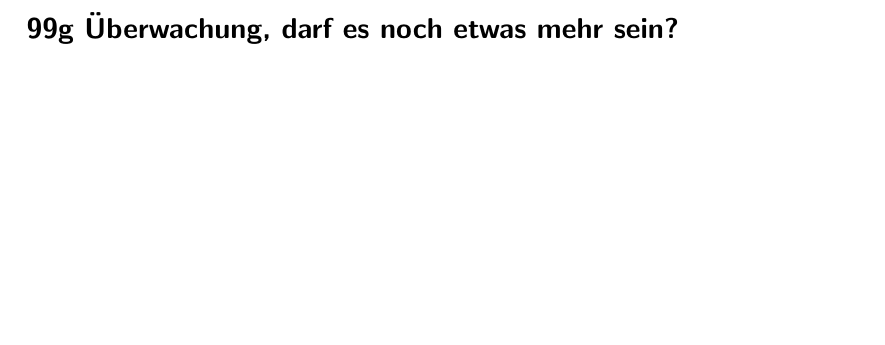
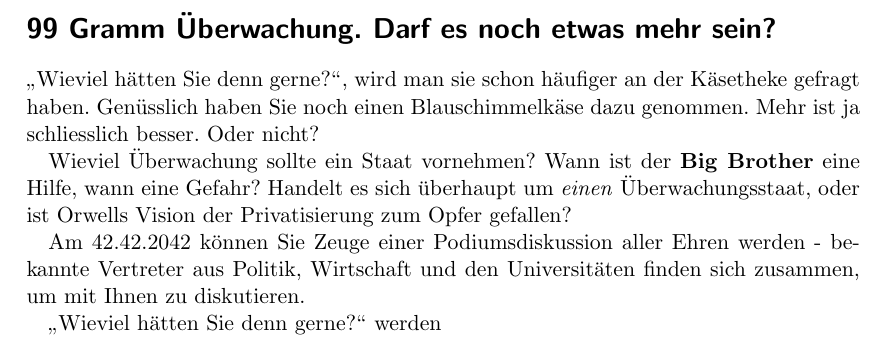
Before and after one commit to abcgit/krypto, a LaTeX document (zeitungsartikel.tex): part of the page, cut so that both start at the same text, the shorter picture padded with empty space. Compiled offline with pdfLaTeX.

Commit message:
eingangstext
Signed-off-by: Nico Schottelius <nico@brief.schottelius.org>

```diff
--- a/zeitungsartikel.tex
+++ b/zeitungsartikel.tex
@@ -13,6 +13,24 @@
 %\usepackage{multirow}
 
 \begin{document}
-\section*{99g Überwachung, darf es noch etwas mehr sein?}
+\section*{99 Gramm Überwachung. Darf es noch etwas mehr sein?}
+% Schweizerdeutsch?
+"`Wieviel hätten Sie denn gerne?"', wird man sie schon
+häufiger an der Käsetheke gefragt haben. Genüsslich haben
+Sie noch einen Blauschimmelkäse dazu genommen. Mehr ist ja
+schliesslich besser. Oder nicht?
+
+Wieviel Überwachung sollte ein Staat vornehmen? Wann ist
+der \textbf{Big Brother} eine Hilfe, wann eine Gefahr?
+Handelt es sich überhaupt um \textit{einen} Überwachungsstaat,
+oder ist Orwells Vision der Privatisierung zum Opfer gefallen?
+
+Am 42.42.2042 können Sie Zeuge einer Podiumsdiskussion aller
+Ehren werden - bekannte Vertreter aus Politik, Wirtschaft
+und den Universitäten finden sich zusammen, um mit Ihnen
+zu diskutieren.
+
+"`Wieviel hätten Sie denn gerne?"' werden
+
 
 \end{document}
```
